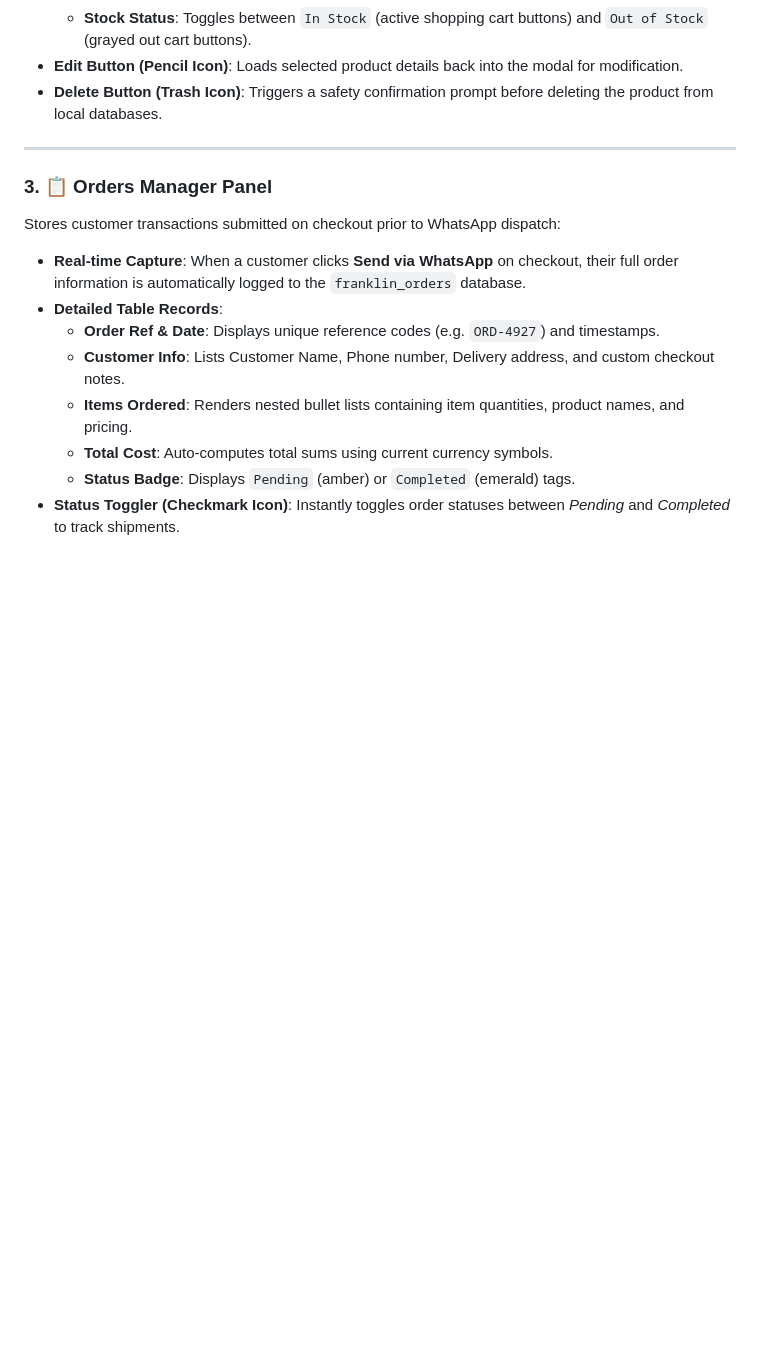
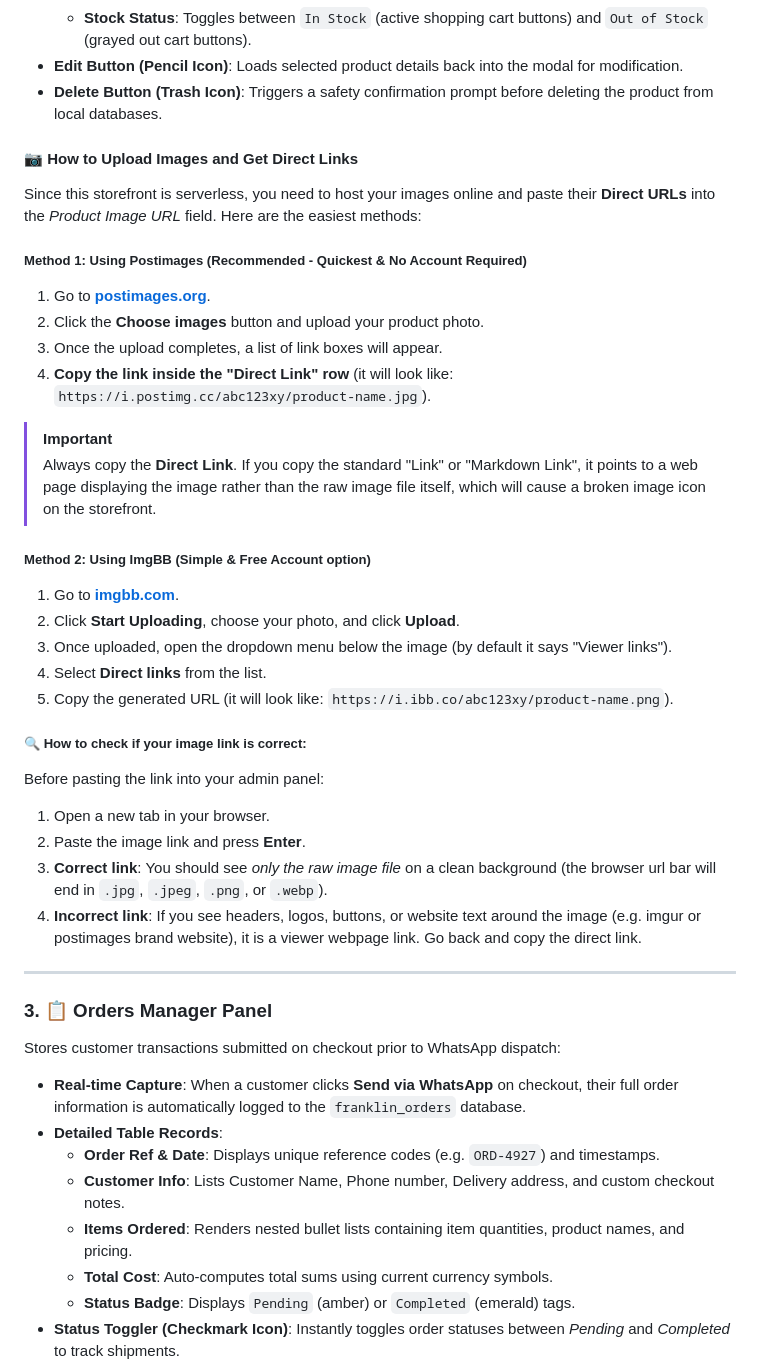
Before and after one commit to Omatsulijoshua/Franklin, a Markdown page: README.md, the part around the change. Drawn GitHub-style; blank space fills up the shorter version.

Commit message:
Add image hosting and direct links guide inside README.md

```diff
--- a/README.md
+++ b/README.md
@@ -42,6 +42,32 @@ A complete inventory dashboard with full CRUD (Create, Read, Update, Delete) cap
   * **Stock Status**: Toggles between `In Stock` (active shopping cart buttons) and `Out of Stock` (grayed out cart buttons).
 * **Edit Button (Pencil Icon)**: Loads selected product details back into the modal for modification.
 * **Delete Button (Trash Icon)**: Triggers a safety confirmation prompt before deleting the product from local databases.
+
+#### 📷 How to Upload Images and Get Direct Links
+Since this storefront is serverless, you need to host your images online and paste their **Direct URLs** into the *Product Image URL* field. Here are the easiest methods:
+
+##### Method 1: Using Postimages (Recommended - Quickest & No Account Required)
+1. Go to **[postimages.org](https://postimages.org/)**.
+2. Click the **Choose images** button and upload your product photo.
+3. Once the upload completes, a list of link boxes will appear.
+4. **Copy the link inside the "Direct Link" row** (it will look like: `https://i.postimg.cc/abc123xy/product-name.jpg`).
+
+> [!IMPORTANT]
+> Always copy the **Direct Link**. If you copy the standard "Link" or "Markdown Link", it points to a web page displaying the image rather than the raw image file itself, which will cause a broken image icon on the storefront.
+
+##### Method 2: Using ImgBB (Simple & Free Account option)
+1. Go to **[imgbb.com](https://imgbb.com/)**.
+2. Click **Start Uploading**, choose your photo, and click **Upload**.
+3. Once uploaded, open the dropdown menu below the image (by default it says "Viewer links").
+4. Select **Direct links** from the list.
+5. Copy the generated URL (it will look like: `https://i.ibb.co/abc123xy/product-name.png`).
+
+##### 🔍 How to check if your image link is correct:
+Before pasting the link into your admin panel:
+1. Open a new tab in your browser.
+2. Paste the image link and press **Enter**.
+3. **Correct link**: You should see *only the raw image file* on a clean background (the browser url bar will end in `.jpg`, `.jpeg`, `.png`, or `.webp`).
+4. **Incorrect link**: If you see headers, logos, buttons, or website text around the image (e.g. imgur or postimages brand website), it is a viewer webpage link. Go back and copy the direct link.
 
 ---
 
```
